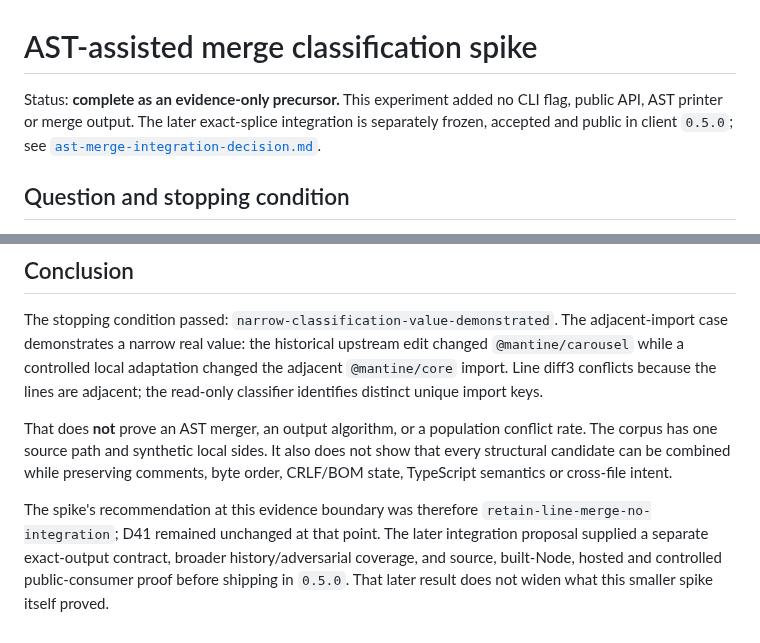
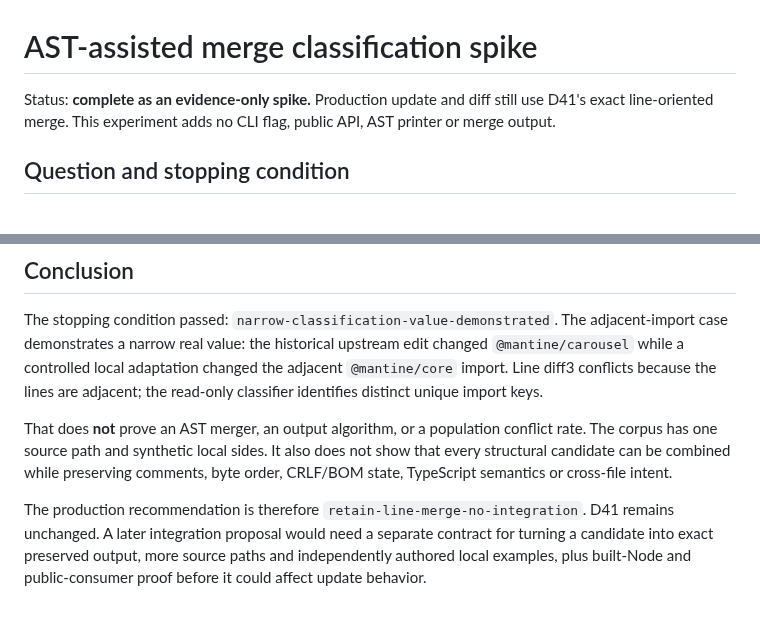
Before and after one commit to arimxyer/manteen, a Markdown page: docs/ast-assisted-merge-spike.md, 2 parts joined by grey strips. Drawn GitHub-style.

Commit message:
docs: preserve generated AST spike report

```diff
--- a/docs/ast-assisted-merge-spike.md
+++ b/docs/ast-assisted-merge-spike.md
@@ -1,9 +1,7 @@
 # AST-assisted merge classification spike
 
-Status: **complete as an evidence-only precursor.** This experiment added no CLI flag, public API,
-AST printer or merge output. The later exact-splice integration is separately frozen, accepted and
-public in client `0.5.0`; see
-[`ast-merge-integration-decision.md`](ast-merge-integration-decision.md).
+Status: **complete as an evidence-only spike.** Production update and diff still use D41's exact
+line-oriented merge. This experiment adds no CLI flag, public API, AST printer or merge output.
 
 ## Question and stopping condition
 
@@ -76,8 +74,7 @@ corpus has one source path and synthetic local sides. It also does not show that
 candidate can be combined while preserving comments, byte order, CRLF/BOM state, TypeScript
 semantics or cross-file intent.
 
-The spike's recommendation at this evidence boundary was therefore
-`retain-line-merge-no-integration`; D41 remained unchanged at that point. The later integration
-proposal supplied a separate exact-output contract, broader history/adversarial coverage, and
-source, built-Node, hosted and controlled public-consumer proof before shipping in `0.5.0`. That
-later result does not widen what this smaller spike itself proved.
+The production recommendation is therefore `retain-line-merge-no-integration`.
+D41 remains unchanged. A later integration proposal would need a separate contract for turning a
+candidate into exact preserved output, more source paths and independently authored local examples,
+plus built-Node and public-consumer proof before it could affect update behavior.
```
